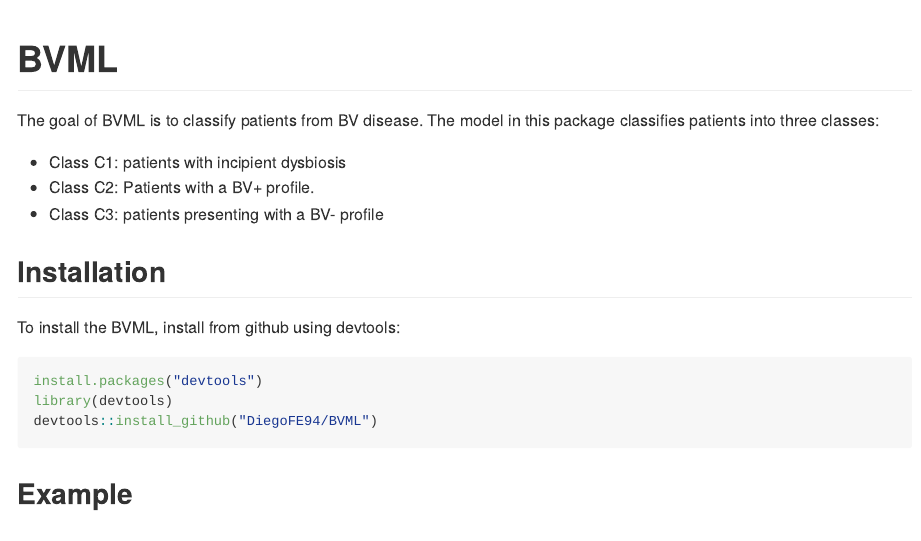
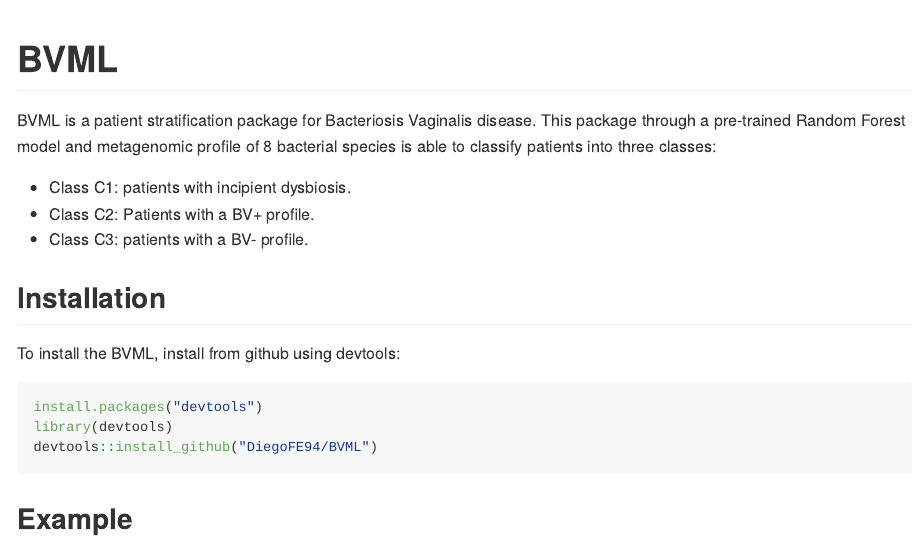
Before and after one commit to DiegoFE94/BVML, an R Markdown document (README.Rmd): the page in a window 1100 px wide, from its top. The pictures show the output file README.md that the author committed with the source, drawn offline in the style of GitHub.

Commit message:
README changes

```diff
--- a/README.Rmd
+++ b/README.Rmd
@@ -18,11 +18,11 @@ knitr::opts_chunk$set(
 <!-- badges: start -->
 <!-- badges: end -->
 
-The goal of BVML is to classify patients from BV disease. The model in this package classifies patients into three classes:
+BVML is a patient stratification package for Bacteriosis Vaginalis disease. This package through a pre-trained Random Forest model and metagenomic profile of 8 bacterial species is able to classify patients into three classes:
 
-- Class C1: patients with incipient dysbiosis
+- Class C1: patients with incipient dysbiosis.
 - Class C2: Patients with a BV+ profile.
-- Class C3: patients presenting with a BV- profile
+- Class C3: patients with a BV- profile.
 
 ## Installation
 
```
Also changed, not shown: README.md.
